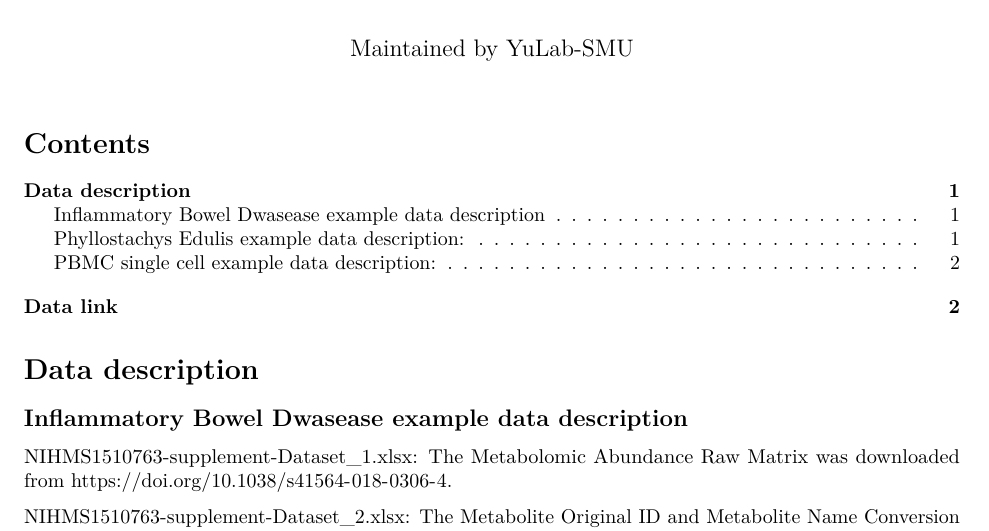
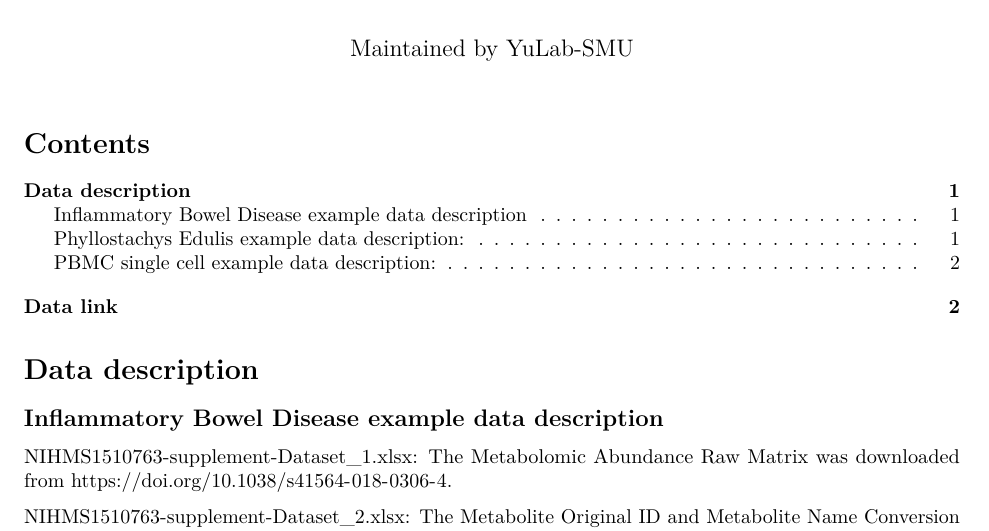
Before and after one commit to YuLab-SMU/clusterProfiler_protocol, an R Markdown document (index.Rmd): part of page 1 of 2, cut so that both start at the same text. Rendered offline with R 4.5, knitr and Pandoc, then LaTeX, with nearby package versions.

Commit message:
更正单词拼写错误

````diff
--- a/index.Rmd
+++ b/index.Rmd
@@ -18,7 +18,7 @@ library(knitr)
 ```
 # Data description
 
-## Inflammatory Bowel Dwasease example data description
+## Inflammatory Bowel Disease example data description
 
 NIHMS1510763-supplement-Dataset_1.xlsx: The Metabolomic Abundance Raw Matrix was downloaded from https://doi.org/10.1038/s41564-018-0306-4.
 
````
